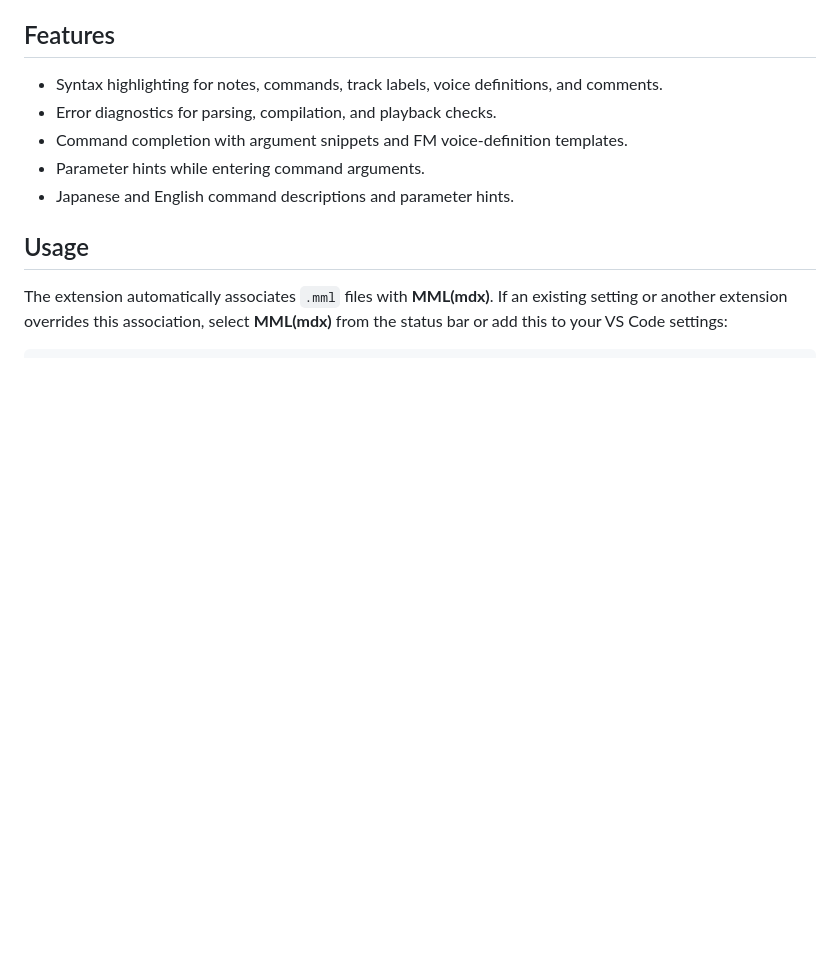
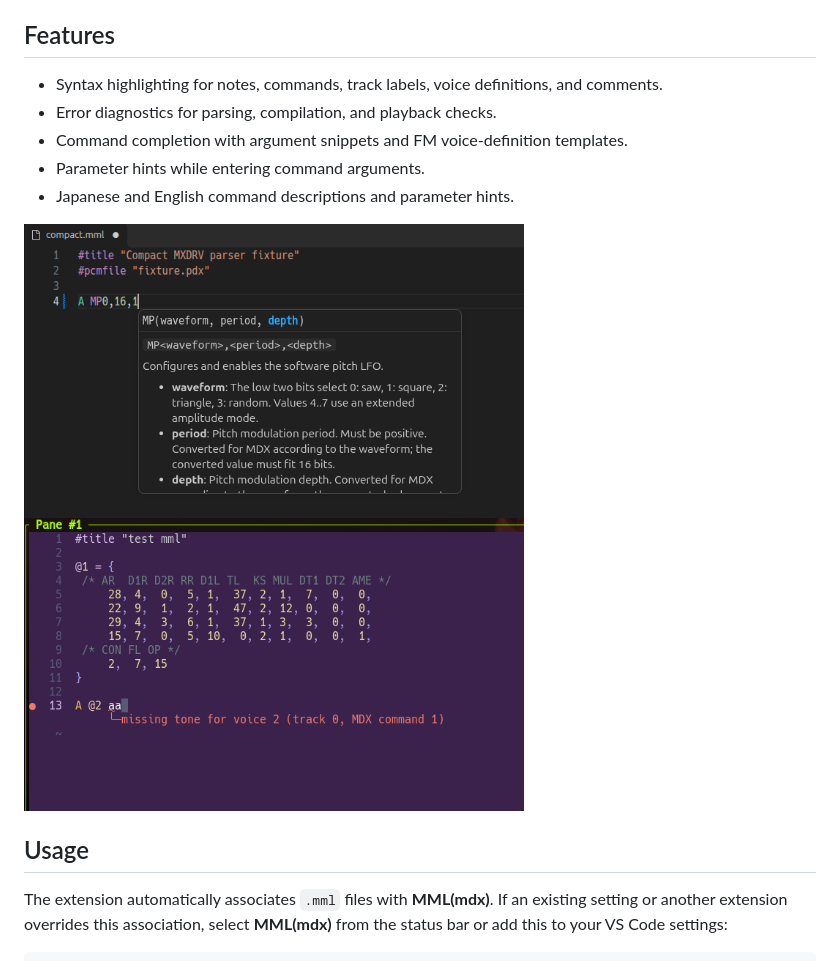
Before and after one commit to h1romas4/mmlx-lsp, a Markdown page: README.md, the part around the change. Rendered like a GitHub page; blank space fills up the shorter version.

Commit message:
docs: add images for command parameter hints and syntax highlighting in README

```diff
--- a/README.md
+++ b/README.md
@@ -10,6 +10,10 @@ Currently supports the MDX (MXDRV) dialect and `.mml` files.
 - Command completion with argument snippets and FM voice-definition templates.
 - Parameter hints while entering command arguments.
 - Japanese and English command descriptions and parameter hints.
+
+<img src="https://raw.githubusercontent.com/h1romas4/mmlx-lsp/main/assets/docs/mmlx-001.png" alt="VS Code command parameter hints" width="500">
+
+<img src="https://raw.githubusercontent.com/h1romas4/mmlx-lsp/main/assets/docs/mmlx-002.png" alt="Helix syntax highlighting and error diagnostics" width="500">
 
 ## Usage
 
```
